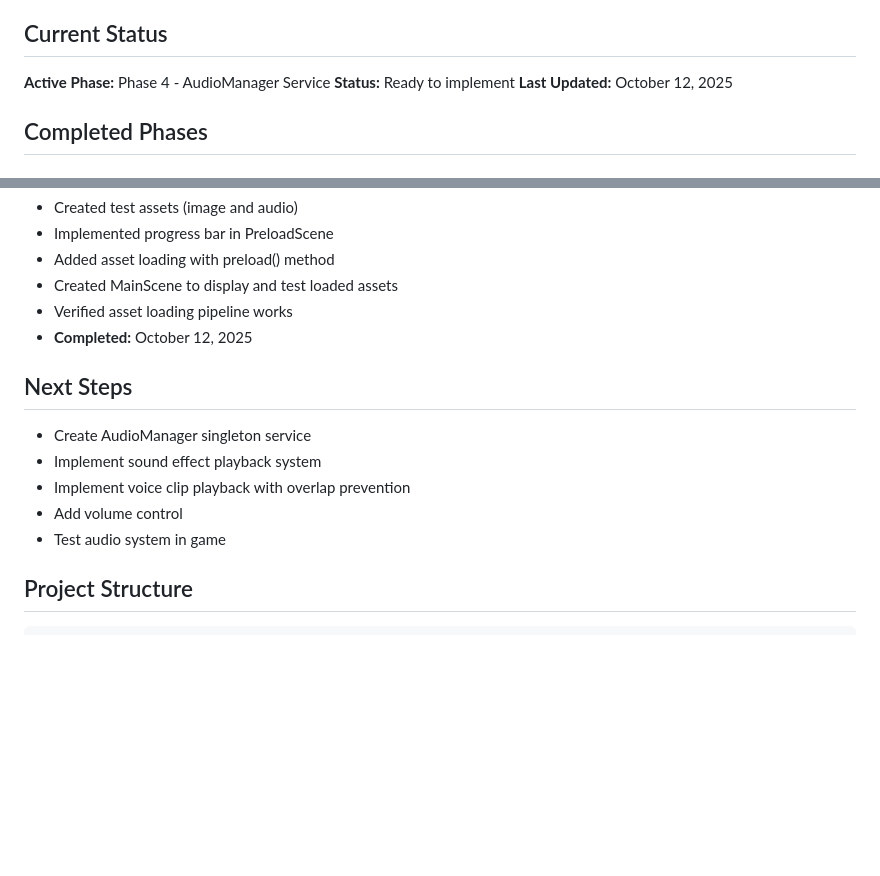
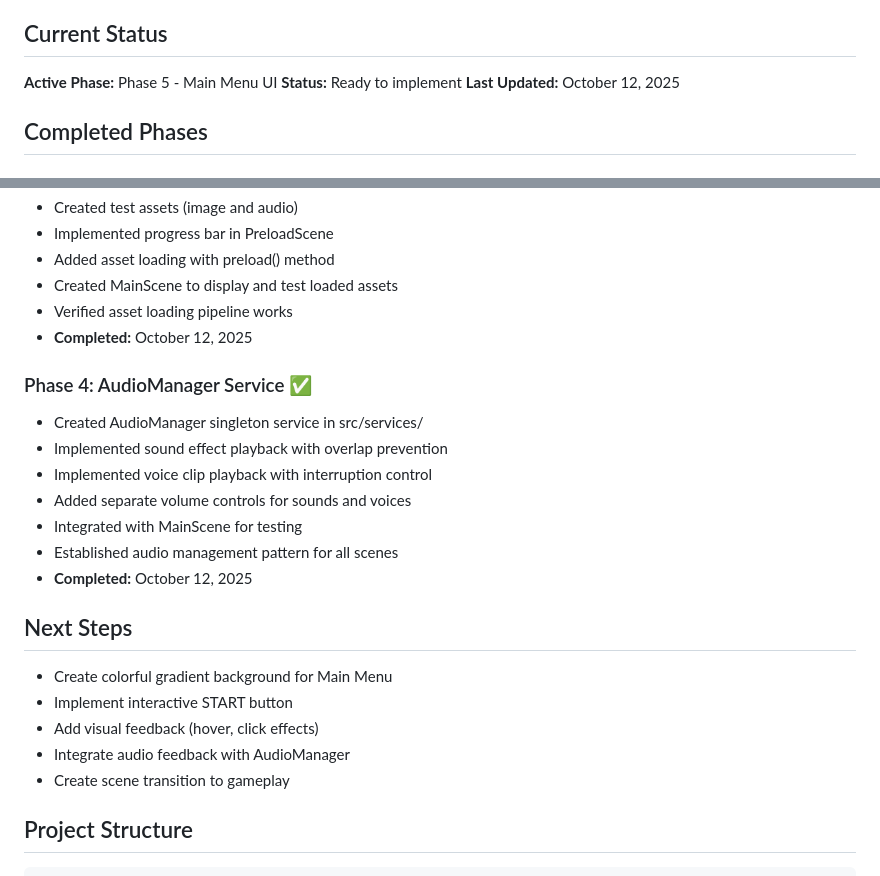
Before and after one commit to corey-rosamond/ADHDLearn.com, a Markdown page: README.md, 2 parts joined by grey strips. Rendered like a GitHub page; blank space fills up the shorter version.

```diff
--- a/README.md
+++ b/README.md
@@ -4,7 +4,7 @@ A browser-based educational game designed specifically for children with ADHD to
 
 ## Current Status
 
-**Active Phase:** Phase 4 - AudioManager Service
+**Active Phase:** Phase 5 - Main Menu UI
 **Status:** Ready to implement
 **Last Updated:** October 12, 2025
 
@@ -32,13 +32,22 @@ A browser-based educational game designed specifically for children with ADHD to
 - Verified asset loading pipeline works
 - **Completed:** October 12, 2025
 
+### Phase 4: AudioManager Service ✅
+- Created AudioManager singleton service in src/services/
+- Implemented sound effect playback with overlap prevention
+- Implemented voice clip playback with interruption control
+- Added separate volume controls for sounds and voices
+- Integrated with MainScene for testing
+- Established audio management pattern for all scenes
+- **Completed:** October 12, 2025
+
 ## Next Steps
 
-- Create AudioManager singleton service
-- Implement sound effect playback system
-- Implement voice clip playback with overlap prevention
-- Add volume control
-- Test audio system in game
+- Create colorful gradient background for Main Menu
+- Implement interactive START button
+- Add visual feedback (hover, click effects)
+- Integrate audio feedback with AudioManager
+- Create scene transition to gameplay
 
 ## Project Structure
 
```
Also changed, not shown: .ai/START.md (+16 -16 lines).
